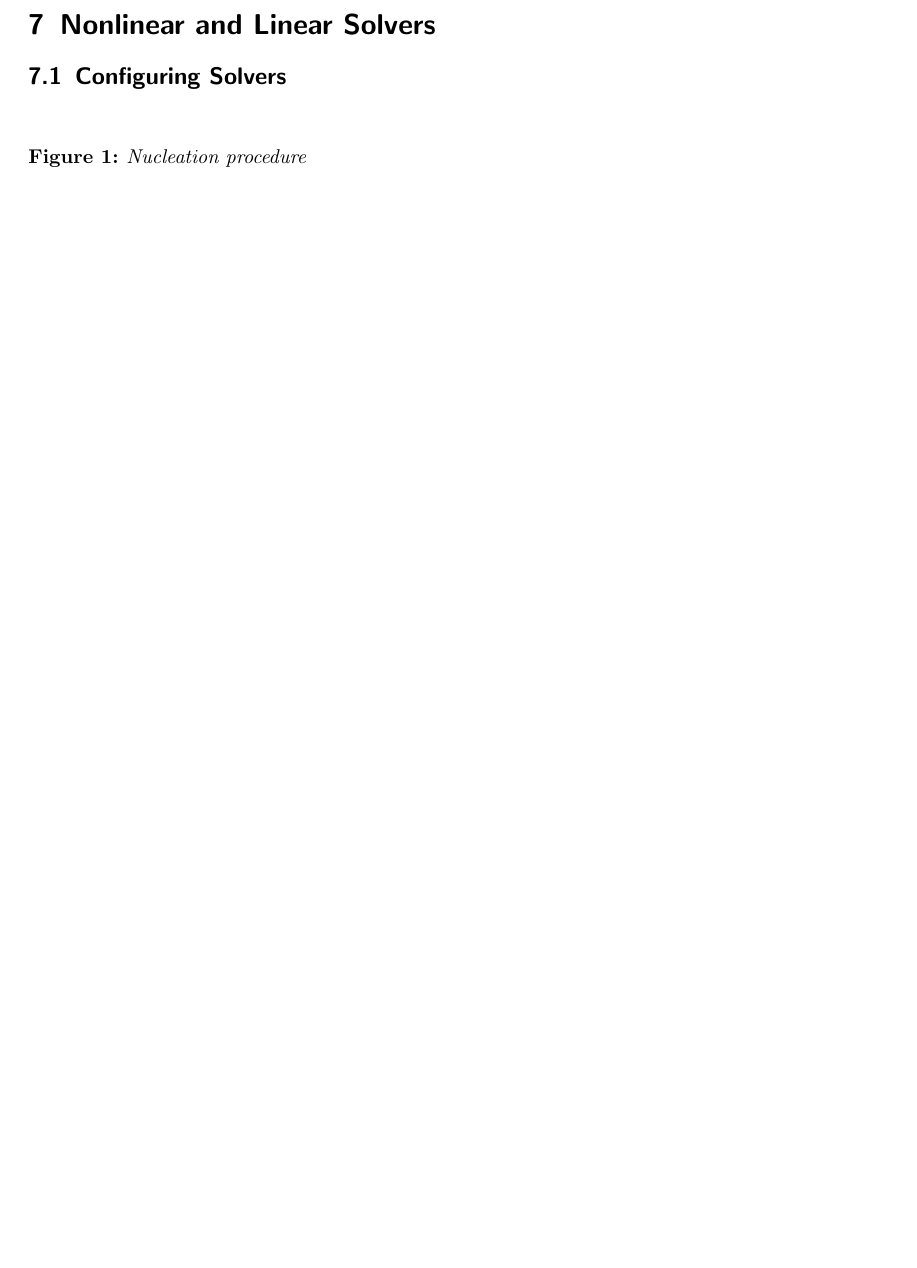
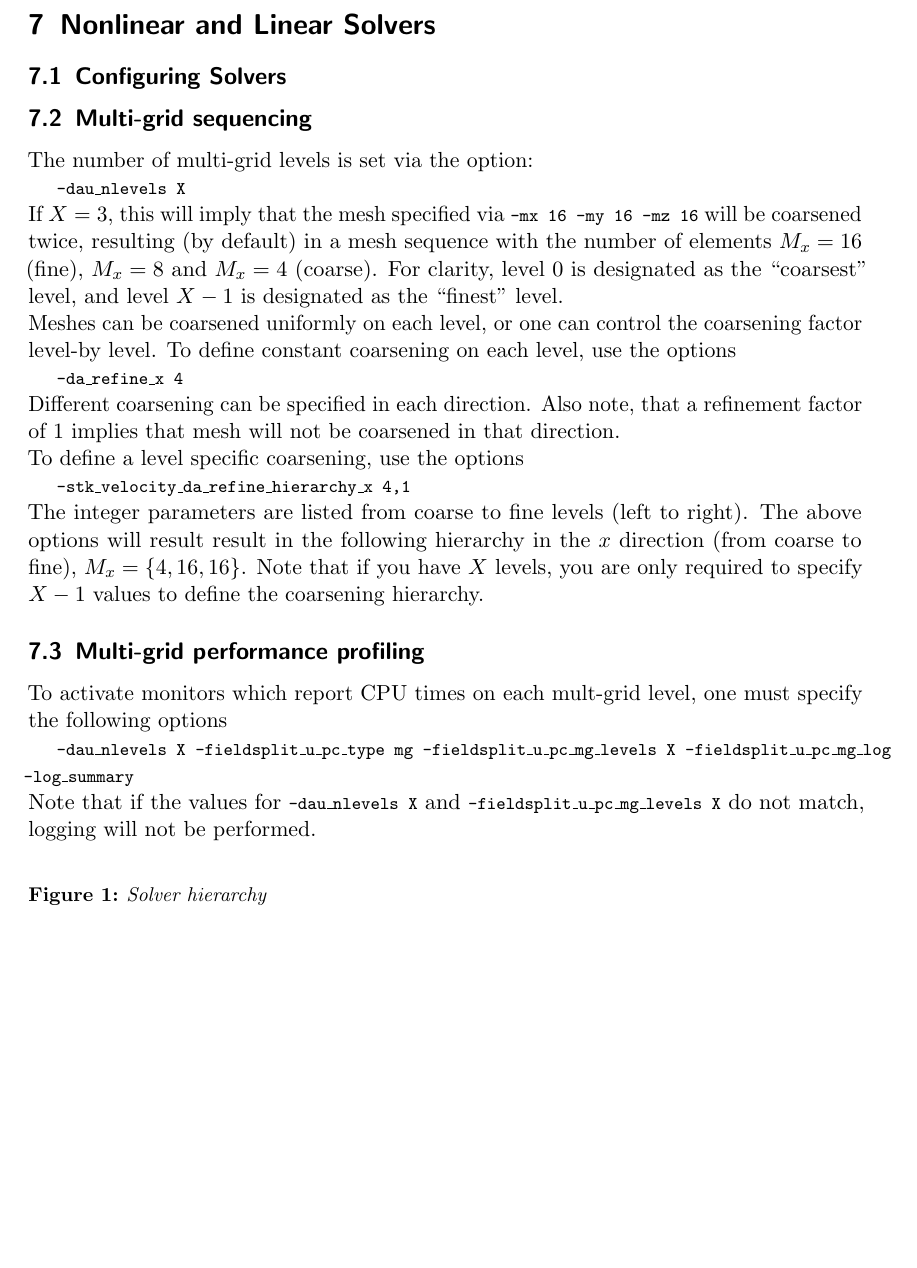
Before and after one commit to richardhaslam/pTatin3d, a LaTeX document (doc/pt3d-manual.tex): part of page 9 of 9, cut so that both start at the same text, the shorter picture padded with empty space. Compiled offline with pdfLaTeX.

Commit message:
added comments about mg
git-svn-id: svn+ssh://musashi.ethz.ch/var/svn/davemay/Codes/tatin/ptatin3d@4226 26174531-3d5a-4d31-aba0-7a6658d032cb

```diff
--- a/doc/pt3d-manual.tex
+++ b/doc/pt3d-manual.tex
@@ -13,8 +13,8 @@
 \usepackage{fancyhdr}
 \usepackage{hypernat}
 \usepackage{hyperref}
-\usepackage[small,nooneline,bf,hang]{caption}   % sch�ne unterschriften
-\parindent0cm                                   % Absatzbeginn nicht einr�cken
+\usepackage[small,nooneline,bf,hang]{caption}
+\parindent0cm
 \pagestyle{fancy}
 \setcounter{tocdepth}{2}
 \setcounter{secnumdepth}{3}
@@ -285,13 +285,34 @@ The most important (i.e. useful) of these are summarized below.
 
 \subsection{Configuring Solvers}
 
+\subsection{Multi-grid sequencing}
+The number of multi-grid levels is set via the option:
+\shellcmd{-dau\_nlevels X}
+If $X = 3$, this will imply that the mesh specified via \unix{-mx 16 -my 16 -mz 16} will be coarsened twice, resulting (by default) in a mesh sequence with the number of elements $M_x = 16$ (fine), $M_x = 8$ and $M_x = 4$ (coarse). For clarity, level 0 is designated as the ``coarsest'' level, and level $X-1$ is designated as the ``finest'' level.
+
+Meshes can be coarsened uniformly on each level, or one can control the coarsening factor level-by level.
+To define constant coarsening on each level, use the options
+\shellcmd{-da\_refine\_x 4}
+Different coarsening can be specified in each direction.
+Also note, that a refinement factor of 1 implies that mesh will not be coarsened in that direction.
+
+To define a level specific coarsening, use the options
+\shellcmd{-stk\_velocity\_da\_refine\_hierarchy\_x 4,1}
+The integer parameters are listed from coarse to fine levels (left to right). The above options will result result in the following hierarchy in the $x$ direction (from coarse to fine), $M_x = \{ 4, 16, 16 \}$.
+Note that if you have $X$ levels, you are only required to specify $X-1$ values to define the coarsening hierarchy.
+
+
+\subsection{Multi-grid performance profiling}
+To activate monitors which report CPU times on each mult-grid level, one must specify the following options
+\shellcmd{-dau\_nlevels X -fieldsplit\_u\_pc\_type mg -fieldsplit\_u\_pc\_mg\_levels X -fieldsplit\_u\_pc\_mg\_log -log\_summary}
+Note that if the values for \unix{-dau\_nlevels X} and \unix{-fieldsplit\_u\_pc\_mg\_levels X} do not match, logging will not be performed.
 
 
 \begin{figure} [hbtp]
 \center
 %\includegraphics[height=0.4\textheight]{xx.jpg}
 \caption[\itshape ]
-{\itshape Nucleation procedure}
+{\itshape Solver hierarchy}
 \label{lc}
 \end{figure}
 
```
